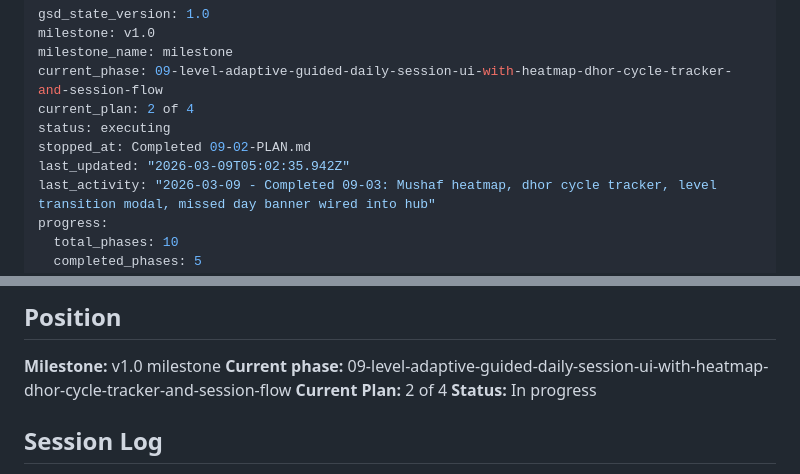
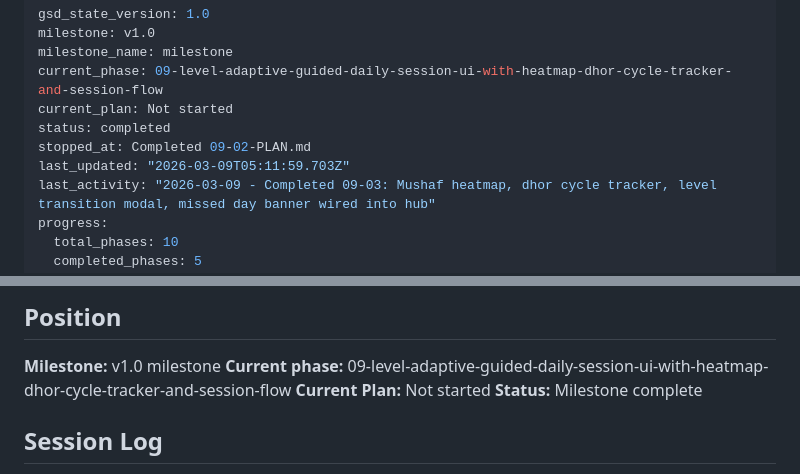
Before and after one commit to yousefismail01/Lawh, a Markdown page: .planning/STATE.md, 2 parts joined by grey strips. Rendered like a GitHub page.

Commit message:
docs(phase-09): complete phase execution

```diff
--- a/.planning/STATE.md
+++ b/.planning/STATE.md
@@ -3,10 +3,10 @@ gsd_state_version: 1.0
 milestone: v1.0
 milestone_name: milestone
 current_phase: 09-level-adaptive-guided-daily-session-ui-with-heatmap-dhor-cycle-tracker-and-session-flow
-current_plan: 2 of 4
-status: executing
+current_plan: Not started
+status: completed
 stopped_at: Completed 09-02-PLAN.md
-last_updated: "2026-03-09T05:02:35.942Z"
+last_updated: "2026-03-09T05:11:59.703Z"
 last_activity: "2026-03-09 - Completed 09-03: Mushaf heatmap, dhor cycle tracker, level transition modal, missed day banner wired into hub"
 progress:
   total_phases: 10
@@ -25,8 +25,8 @@ See: .planning/PROJECT.md
 
 **Milestone:** v1.0 milestone
 **Current phase:** 09-level-adaptive-guided-daily-session-ui-with-heatmap-dhor-cycle-tracker-and-session-flow
-**Current Plan:** 2 of 4
-**Status:** In progress
+**Current Plan:** Not started
+**Status:** Milestone complete
 
 ## Session Log
 
```
Also changed, not shown: 1 other file.
